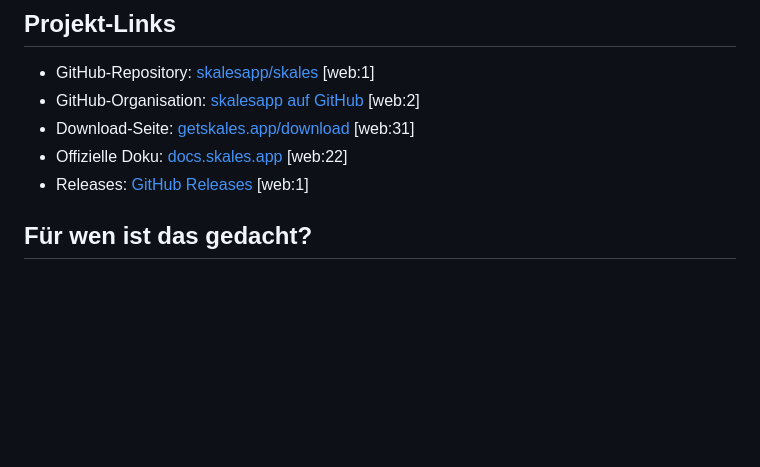
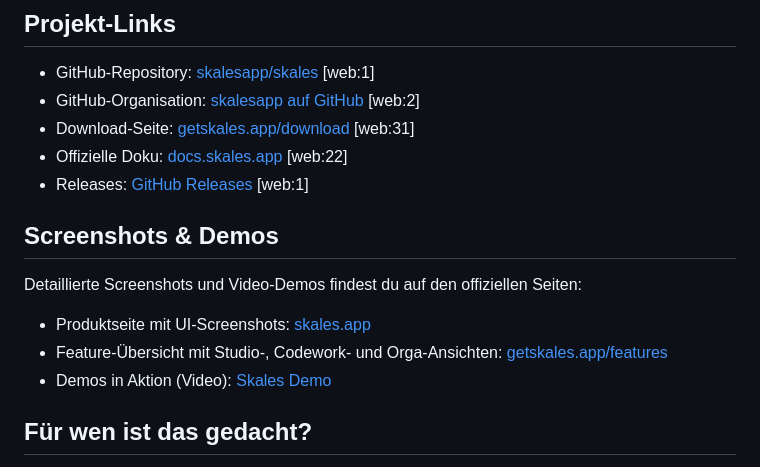
Before and after one commit to jbkunama1/SkalesAnleitung, a Markdown page: README.md, the part around the change. Rendered like a GitHub page; blank space fills up the shorter version.

Commit message:
Add screenshots and demos section to README
Added a new section for screenshots and demos with links.

```diff
--- a/README.md
+++ b/README.md
@@ -21,6 +21,15 @@ Das Ziel ist ein möglichst einfacher Einstieg: installieren, API-Key eintragen,
 - Download-Seite: [getskales.app/download](https://getskales.app/download/) [web:31]
 - Offizielle Doku: [docs.skales.app](https://docs.skales.app) [web:22]
 - Releases: [GitHub Releases](https://github.com/skalesapp/skales/releases) [web:1]
+
+
+## Screenshots & Demos
+
+Detaillierte Screenshots und Video-Demos findest du auf den offiziellen Seiten:
+
+- Produktseite mit UI-Screenshots: [skales.app](https://skales.app)
+- Feature-Übersicht mit Studio-, Codework- und Orga-Ansichten: [getskales.app/features](https://getskales.app/features/)
+- Demos in Aktion (Video): [Skales Demo](https://getskales.app/demo/)
 
 ## Für wen ist das gedacht?
 
```
